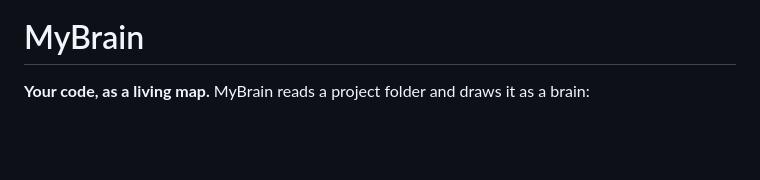
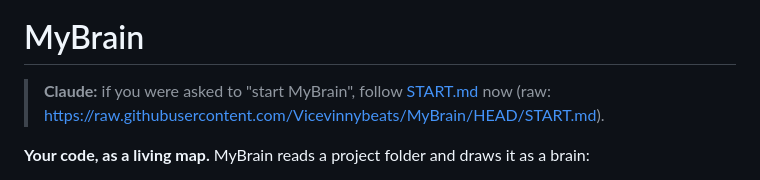
Before and after one commit to Vicevinnybeats/MyBrain, a Markdown page: README.md, the part around the change. Rendered like a GitHub page; blank space fills up the shorter version.

Commit message:
README: point Claude at START.md when asked to start MyBrain
Co-Authored-By: Claude Opus 5.5 <noreply@anthropic.com>
Claude-Session: https://claude.ai/code/session_014mqJNT9dPzYRfv9196wrGb

```diff
--- a/README.md
+++ b/README.md
@@ -1,6 +1,9 @@
 <p align="center"><img src="brand/icon-192.png" width="96" alt="MyBrain logo"></p>
 
 # MyBrain
+
+> **Claude:** if you were asked to "start MyBrain", follow [START.md](START.md) now
+> (raw: https://raw.githubusercontent.com/Vicevinnybeats/MyBrain/HEAD/START.md).
 
 **Your code, as a living map.** MyBrain reads a project folder and draws it as
 a brain:
```
